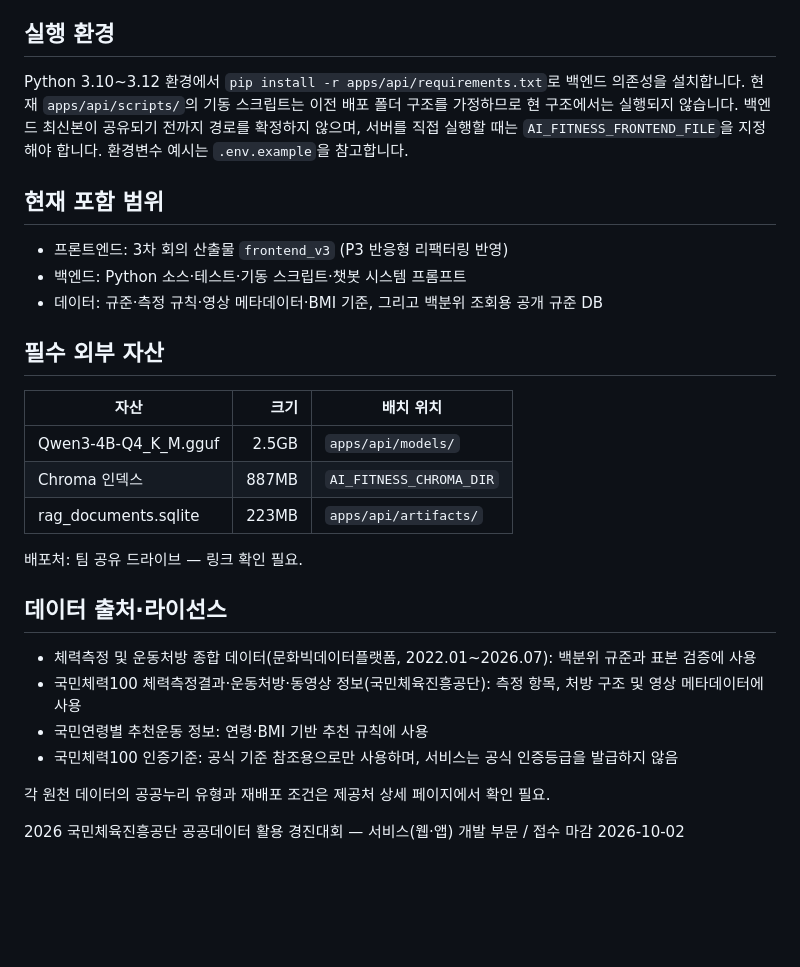
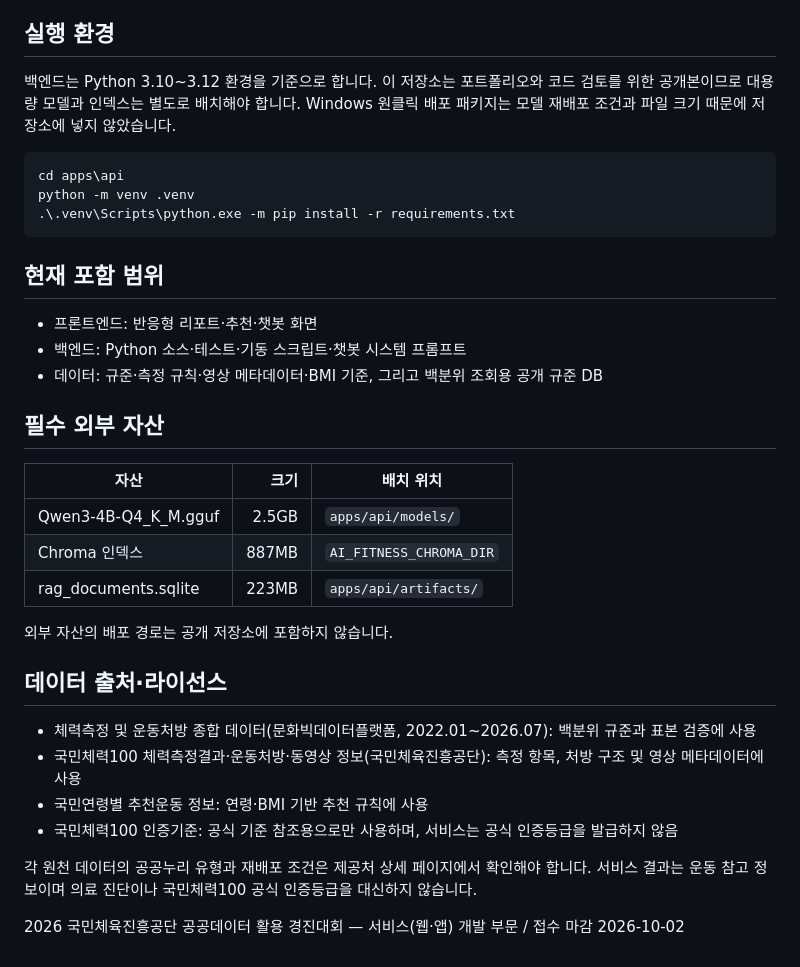
Before and after one commit to gon311/ai_coach_100, a Markdown page: README.md, the part around one of its changes. GitHub-like rendering; blank space fills up the shorter version.

Commit message:
docs: 팀 프로젝트 포트폴리오 정리

````diff
--- a/README.md
+++ b/README.md
@@ -22,11 +83,17 @@
 
 ## 실행 환경
 
-Python 3.10~3.12 환경에서 `pip install -r apps/api/requirements.txt`로 백엔드 의존성을 설치합니다. 현재 `apps/api/scripts/`의 기동 스크립트는 이전 배포 폴더 구조를 가정하므로 현 구조에서는 실행되지 않습니다. 백엔드 최신본이 공유되기 전까지 경로를 확정하지 않으며, 서버를 직접 실행할 때는 `AI_FITNESS_FRONTEND_FILE`을 지정해야 합니다. 환경변수 예시는 `.env.example`을 참고합니다.
+백엔드는 Python 3.10~3.12 환경을 기준으로 합니다. 이 저장소는 포트폴리오와 코드 검토를 위한 공개본이므로 대용량 모델과 인덱스는 별도로 배치해야 합니다. Windows 원클릭 배포 패키지는 모델 재배포 조건과 파일 크기 때문에 저장소에 넣지 않았습니다.
+
+```powershell
+cd apps\api
+python -m venv .venv
+.\.venv\Scripts\python.exe -m pip install -r requirements.txt
+```
 
 ## 현재 포함 범위
 
-- 프론트엔드: 3차 회의 산출물 `frontend_v3` (P3 반응형 리팩터링 반영)
+- 프론트엔드: 반응형 리포트·추천·챗봇 화면
 - 백엔드: Python 소스·테스트·기동 스크립트·챗봇 시스템 프롬프트
 - 데이터: 규준·측정 규칙·영상 메타데이터·BMI 기준, 그리고 백분위 조회용 공개 규준 DB
 
@@ -38,7 +105,7 @@ Python 3.10~3.12 환경에서 `pip install -r apps/api/requirements.txt`로 백
 | Chroma 인덱스 | 887MB | `AI_FITNESS_CHROMA_DIR` |
 | rag_documents.sqlite | 223MB | `apps/api/artifacts/` |
 
-배포처: 팀 공유 드라이브 — 링크 확인 필요.
+외부 자산의 배포 경로는 공개 저장소에 포함하지 않습니다.
 
 ## 데이터 출처·라이선스
 
@@ -47,6 +114,6 @@ Python 3.10~3.12 환경에서 `pip install -r apps/api/requirements.txt`로 백
 - 국민연령별 추천운동 정보: 연령·BMI 기반 추천 규칙에 사용
 - 국민체력100 인증기준: 공식 기준 참조용으로만 사용하며, 서비스는 공식 인증등급을 발급하지 않음
 
-각 원천 데이터의 공공누리 유형과 재배포 조건은 제공처 상세 페이지에서 확인 필요.
+각 원천 데이터의 공공누리 유형과 재배포 조건은 제공처 상세 페이지에서 확인해야 합니다. 서비스 결과는 운동 참고 정보이며 의료 진단이나 국민체력100 공식 인증등급을 대신하지 않습니다.
 
 2026 국민체육진흥공단 공공데이터 활용 경진대회 — 서비스(웹·앱) 개발 부문 / 접수 마감 2026-10-02
````
Also changed, not shown: other parts of README.md (+62 -1 lines), docs/PORTFOLIO.md (added, +100 -0 lines).
